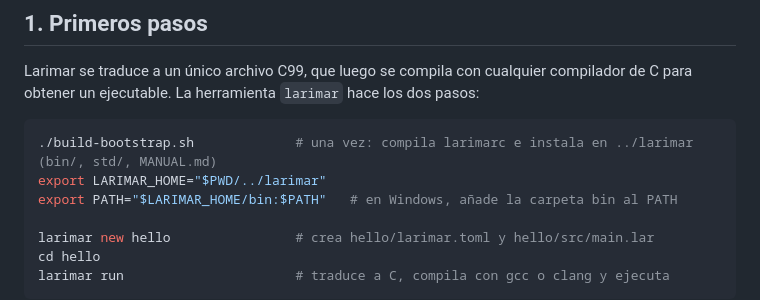
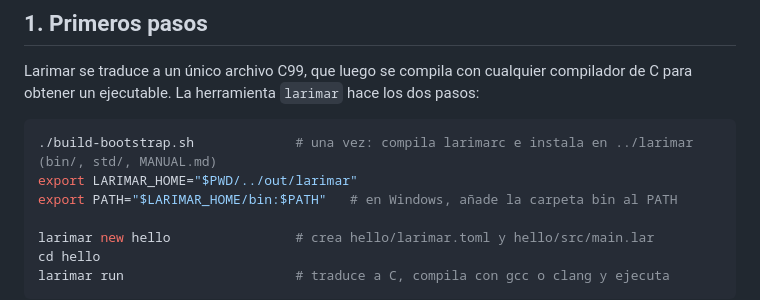
Before and after one commit to zerh/larimar, a Markdown page: MANUAL.md, the part around the change. Rendered like a GitHub page.

Commit message:
LARIMAR_HOME location update

````diff
--- a/MANUAL.md
+++ b/MANUAL.md
@@ -48,7 +48,7 @@ obtener un ejecutable. La herramienta `larimar` hace los dos pasos:
 
 ```sh
 ./build-bootstrap.sh             # una vez: compila larimarc e instala en ../larimar (bin/, std/, MANUAL.md)
-export LARIMAR_HOME="$PWD/../larimar"
+export LARIMAR_HOME="$PWD/../out/larimar"
 export PATH="$LARIMAR_HOME/bin:$PATH"   # en Windows, añade la carpeta bin al PATH
 
 larimar new hello                # crea hello/larimar.toml y hello/src/main.lar
````
